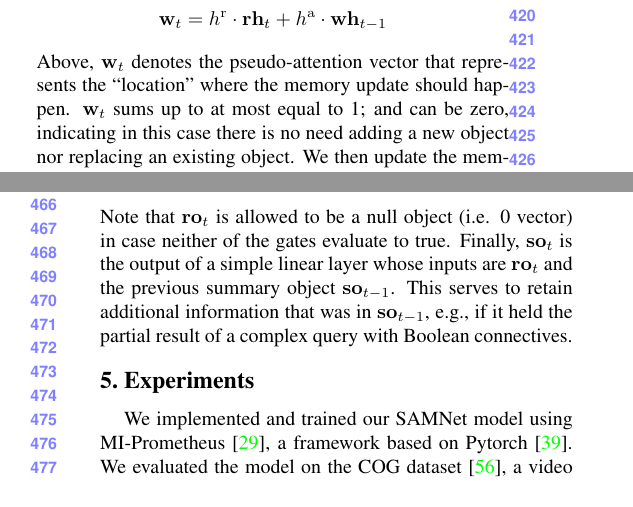
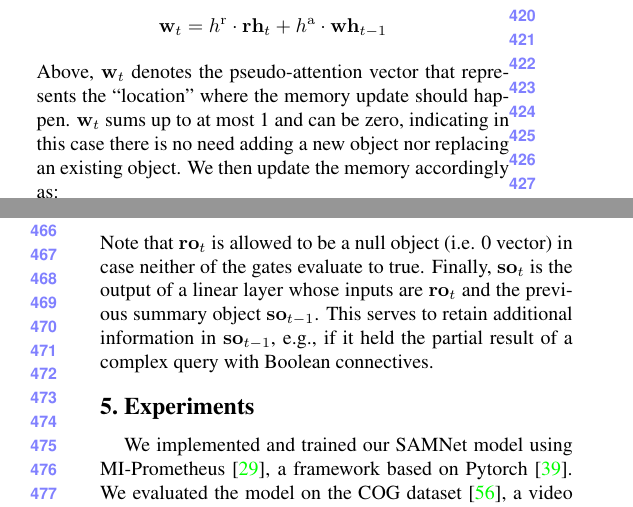
Before and after one commit to IBM/mi-visual-reasoning-pubs, a LaTeX paper (cvpr_submission/paper_main.tex, which reads cvpr_submission/samnet.tex): two parts of the columns of pages 4 and 5 of 13, joined at a grey line, cut so that both start at the same text. Compiled offline with pdfLaTeX.

Commit message:
Finish polishing Model section.

```diff
--- a/cvpr_submission/samnet.tex
+++ b/cvpr_submission/samnet.tex
@@ -82,7 +82,7 @@ We stress that the network has to learn via training how to correctly implement
 The unit first determines the memory location where an object could be added:
 \[ \vec{w}_t = \doreplace \cdot \rhead_t + \doadd \cdot \whead_{t-1} \]
 Above, $\vec{w}_t$ denotes the pseudo-attention vector that represents the ``location'' where the memory update should happen.
-$\vec{w}_t$ sums up to at most equal to 1; and can be zero, indicating in this case there is no need adding a new object nor replacing an existing object.
+$\vec{w}_t$ sums up to at most 1 and can be zero, indicating in this case there is no need adding a new object nor replacing an existing object.
 We then update the memory accordingly as:
 \[ \vec{M}_t = \vec{M}_{t-1} \odot (\vec{J} - \vec{w}_t  \otimes \mathbf{1}) + \vec{w}_t  \otimes \vec{vo}_t,\]
 where $\vec{vo}_t$ denotes the object returned by the visual retrieval unit.
@@ -99,8 +99,8 @@ This unit updates the (recurrent) summary object to equal the outcome of the $t$
 We first determine whether the relevant object $\vec{ro}_t$ should be obtained from memory or the frame according to:
 \[ \vec{ro}_t = \imatch_t \cdot \vec{vo}_t + \mmatch_t \cdot \vec{mo}_t \]
 Note that $\vec{ro}_t$ is allowed to be a null object (i.e. 0 vector) in case neither of the gates evaluate to true.
-Finally, $\vec{so}_t$ is the output of a simple linear layer whose inputs are $\vec{ro}_t$ and the previous summary object $\vec{so}_{t-1}$.
-This serves to retain additional information that was in $\vec{so}_{t-1}$, e.g., if it held the partial result of a complex query with Boolean connectives.
+Finally, $\vec{so}_t$ is the output of a linear layer whose inputs are $\vec{ro}_t$ and the previous summary object $\vec{so}_{t-1}$.
+This serves to retain additional information in $\vec{so}_{t-1}$, e.g., if it held the partial result of a complex query with Boolean connectives.
 
 
 %For details of the modules not covered here, please see the appendix.
```
